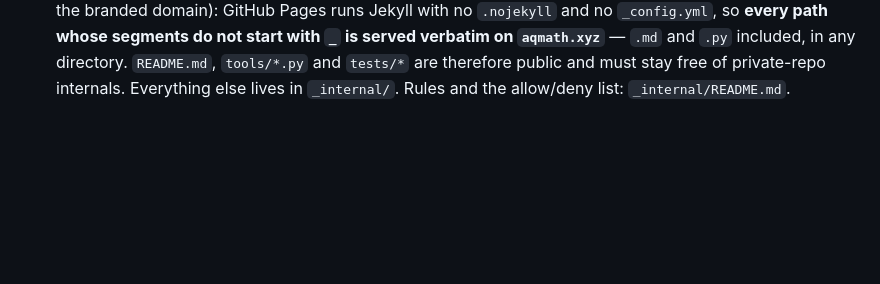
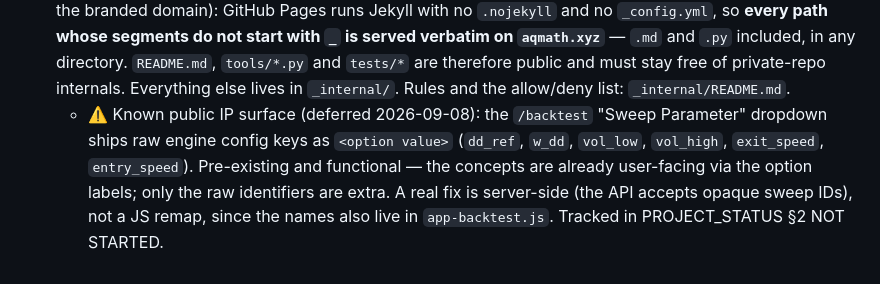
Before and after one commit to xdonotaskmex/aqmath-ui, a Markdown page: _internal/CLAIMS_AUDIT.md, the part around the change. Rendered like a GitHub page; blank space fills up the shorter version.

```diff
--- a/_internal/CLAIMS_AUDIT.md
+++ b/_internal/CLAIMS_AUDIT.md
@@ -177,3 +177,4 @@ Beta chat was fully implemented (backend `/chat` CRUD, UI FAB + panel, 20s polli
    - ⚠️ Known gap: `#disciplineCard` itself is **hardcoded English with no `data-i18n`**, and part of its text is rendered from `app-notify.js`. Translating it needs JS-side i18n, not just attributes. Tracked as a planned task.
 7. **Local-only audit failures**: `tools/audit_pages.py` skips the git-ignored Playwright artifact dirs (`playwright-report/`, `test-results/`, `blob-report/`, `_logs/`). They exist on a dev machine but never in a CI checkout, so auditing them only produced false failures.
 8. **What is actually public** (verified live on 2026-09-02, after two internal docs turned out to be readable on the branded domain): GitHub Pages runs Jekyll with no `.nojekyll` and no `_config.yml`, so **every path whose segments do not start with `_` is served verbatim on `aqmath.xyz`** — `.md` and `.py` included, in any directory. `README.md`, `tools/*.py` and `tests/*` are therefore public and must stay free of private-repo internals. Everything else lives in `_internal/`. Rules and the allow/deny list: `_internal/README.md`.
+   - ⚠️ Known public IP surface (deferred 2026-09-08): the `/backtest` "Sweep Parameter" dropdown ships raw engine config keys as `<option value>` (`dd_ref`, `w_dd`, `vol_low`, `vol_high`, `exit_speed`, `entry_speed`). Pre-existing and functional — the concepts are already user-facing via the option labels; only the raw identifiers are extra. A real fix is server-side (the API accepts opaque sweep IDs), not a JS remap, since the names also live in `app-backtest.js`. Tracked in PROJECT_STATUS §2 NOT STARTED.
```
Also changed, not shown: _internal/PROJECT_STATUS.md (+1 -0 lines).
